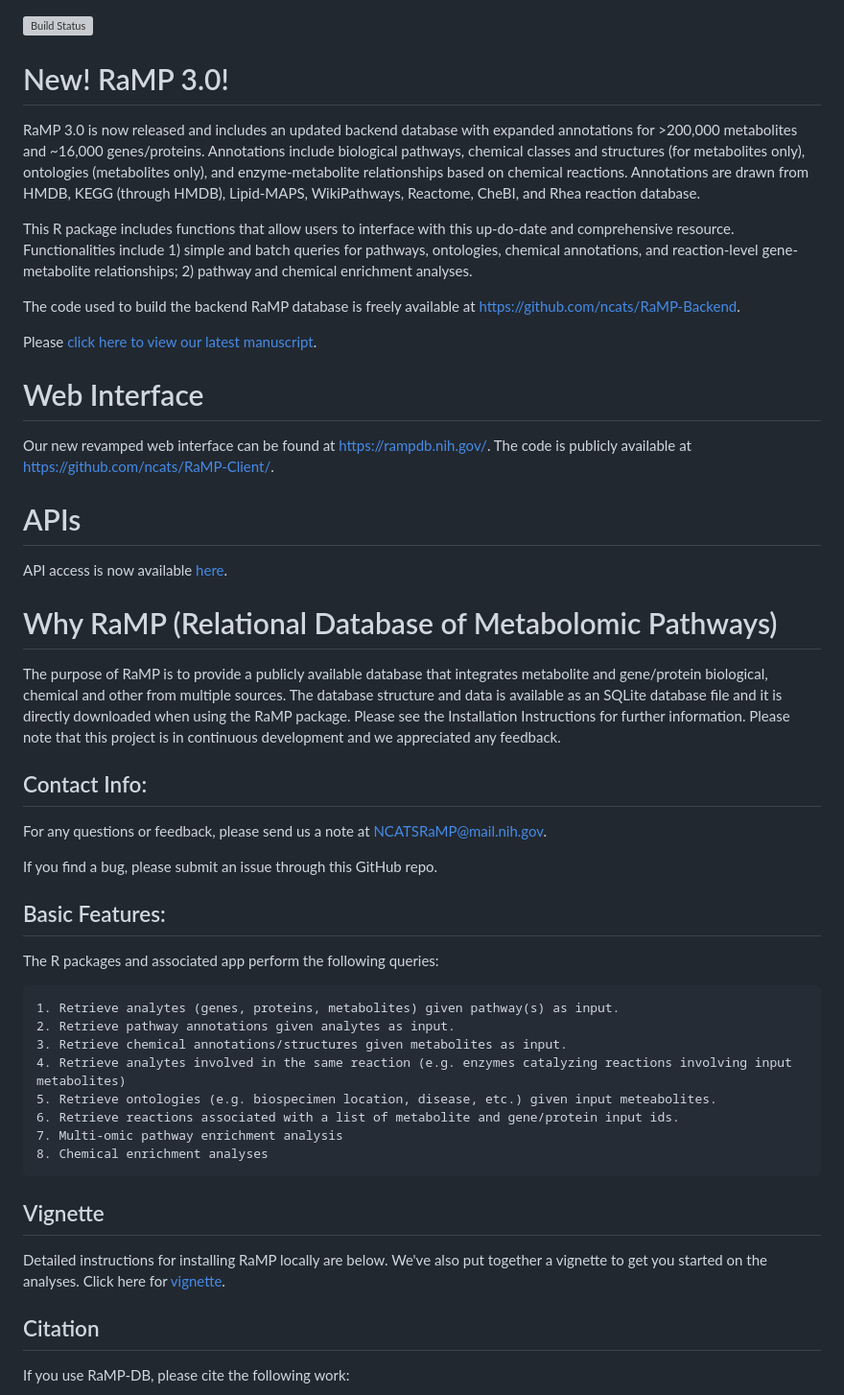
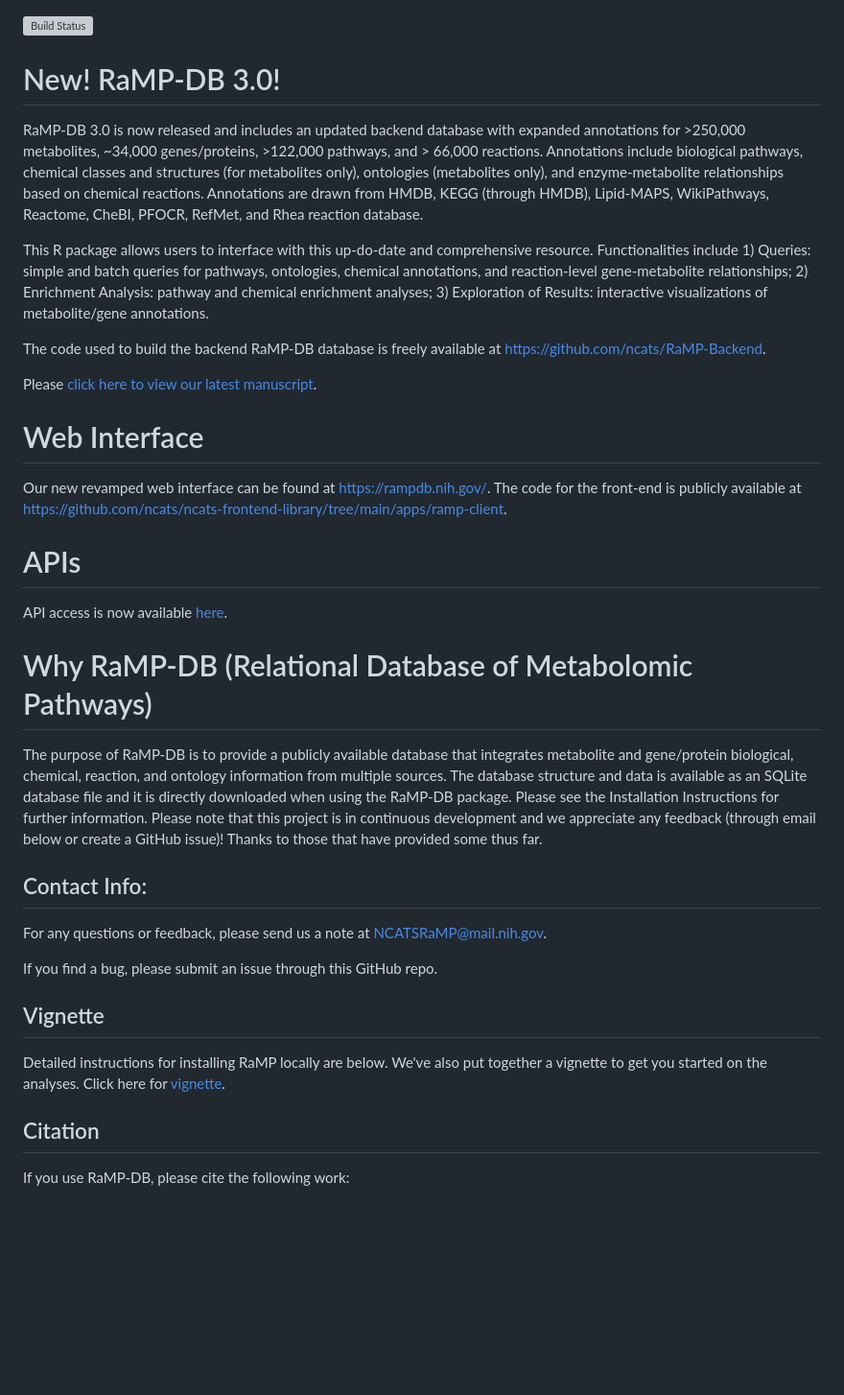
Before and after one commit to ncats/RaMP-DB, a Markdown page: README.md, the part around the change. Shown at 96% size. Rendered like a GitHub page; blank space fills up the shorter version; grey boxes are pictures that could not be loaded.

Commit message:
Update README.md
Updated some text and linked to new front-end.

```diff
--- a/README.md
+++ b/README.md
@@ -1,49 +1,35 @@
 [![Build Status](https://api.travis-ci.com/ncats/RaMP-DB.svg?branch=sqlite)](https://travis-ci.com/github/ncats/RaMP-DB)
 
-# New!  RaMP 3.0!
+# New!  RaMP-DB 3.0!
 
-RaMP 3.0 is now released and includes an updated backend database with
-expanded annotations for >200,000 metabolites and ~16,000 genes/proteins.  Annotations include biological pathways, chemical classes and structures (for metabolites only), ontologies (metabolites only), and enzyme-metabolite relationships based on chemical reactions. Annotations are drawn from HMDB, KEGG (through HMDB), Lipid-MAPS, WikiPathways, Reactome, CheBI, and Rhea reaction database.
+RaMP-DB 3.0 is now released and includes an updated backend database with expanded annotations for >250,000 metabolites, ~34,000 genes/proteins, >122,000 pathways, and > 66,000 reactions.  Annotations include biological pathways, chemical classes and structures (for metabolites only), ontologies (metabolites only), and enzyme-metabolite relationships based on chemical reactions. Annotations are drawn from HMDB, KEGG (through HMDB), Lipid-MAPS, WikiPathways, Reactome, CheBI, PFOCR, RefMet, and Rhea reaction database.
 
-This R package includes functions that allow users to interface with this up-do-date and comprehensive resource.  Functionalities include 1) simple and batch queries for pathways, ontologies, chemical annotations, and reaction-level gene-metabolite relationships; 2) pathway and chemical enrichment analyses.
+This R package allows users to interface with this up-do-date and comprehensive resource.  Functionalities include 1) Queries: simple and batch queries for pathways, ontologies, chemical annotations, and reaction-level gene-metabolite relationships; 2) Enrichment Analysis: pathway and chemical enrichment analyses; 3) Exploration of Results: interactive visualizations of metabolite/gene annotations.
 
-The code used to build the backend RaMP database is freely available at https://github.com/ncats/RaMP-Backend.
+The code used to build the backend RaMP-DB database is freely available at [https://github.com/ncats/RaMP-Backend](https://github.com/ncats/RaMP-Backend).
 
 Please [click here to view our latest manuscript](https://pubmed.ncbi.nlm.nih.gov/36373969/).
 
 # Web Interface
-Our new revamped web interface can be found at https://rampdb.nih.gov/.  The code is publicly available at https://github.com/ncats/RaMP-Client/.
+Our new revamped web interface can be found at [https://rampdb.nih.gov/](https://rampdb.nih.gov/).  The code for the front-end is publicly available at [https://github.com/ncats/ncats-frontend-library/tree/main/apps/ramp-client](https://github.com/ncats/ncats-frontend-library/tree/main/apps/ramp-client).
 
 # APIs
 API access is now available [here](https://rampdb.nih.gov/api).
 
-# Why RaMP (Relational Database of Metabolomic Pathways)
+# Why RaMP-DB (Relational Database of Metabolomic Pathways)
 
-The purpose of RaMP is to provide a publicly available database that integrates metabolite and gene/protein biological,
-chemical and other from multiple sources. The database structure and data is available as an SQLite database file and it is directly downloaded when using the RaMP package.
+The purpose of RaMP-DB is to provide a publicly available database that integrates metabolite and gene/protein biological,
+chemical, reaction, and ontology information from multiple sources. The database structure and data is available as an SQLite database file and it is directly downloaded when using the RaMP-DB package.
 Please see the Installation Instructions for further information.
-Please note that this project is in continuous development and we appreciated any feedback.
+Please note that this project is in continuous development and we appreciate any feedback (through email below or create a GitHub issue)!  Thanks to those that have provided some thus far.
 
 ## Contact Info:
 For any questions or feedback, please send us a note at [NCATSRaMP@mail.nih.gov](NCATSRaMP@mail.nih.gov).
 
 If you find a bug, please submit an issue through this GitHub repo.
 
-## Basic Features:
-The R packages and associated app perform  the following queries:
-
-	1. Retrieve analytes (genes, proteins, metabolites) given pathway(s) as input.
-	2. Retrieve pathway annotations given analytes as input.
-	3. Retrieve chemical annotations/structures given metabolites as input.
-	4. Retrieve analytes involved in the same reaction (e.g. enzymes catalyzing reactions involving input metabolites)
-	5. Retrieve ontologies (e.g. biospecimen location, disease, etc.) given input meteabolites.
-	6. Retrieve reactions associated with a list of metabolite and gene/protein input ids.
-	7. Multi-omic pathway enrichment analysis
-	8. Chemical enrichment analyses
-
 ## Vignette
 Detailed instructions for installing RaMP locally are below.  We've also put together a vignette to get you started on the analyses.  Click here for [vignette](https://ncats.github.io/RaMP-DB/Updated_RaMP_Vignette.html).
-
 
 ## Citation
 If you use RaMP-DB, please cite the following work:
```
